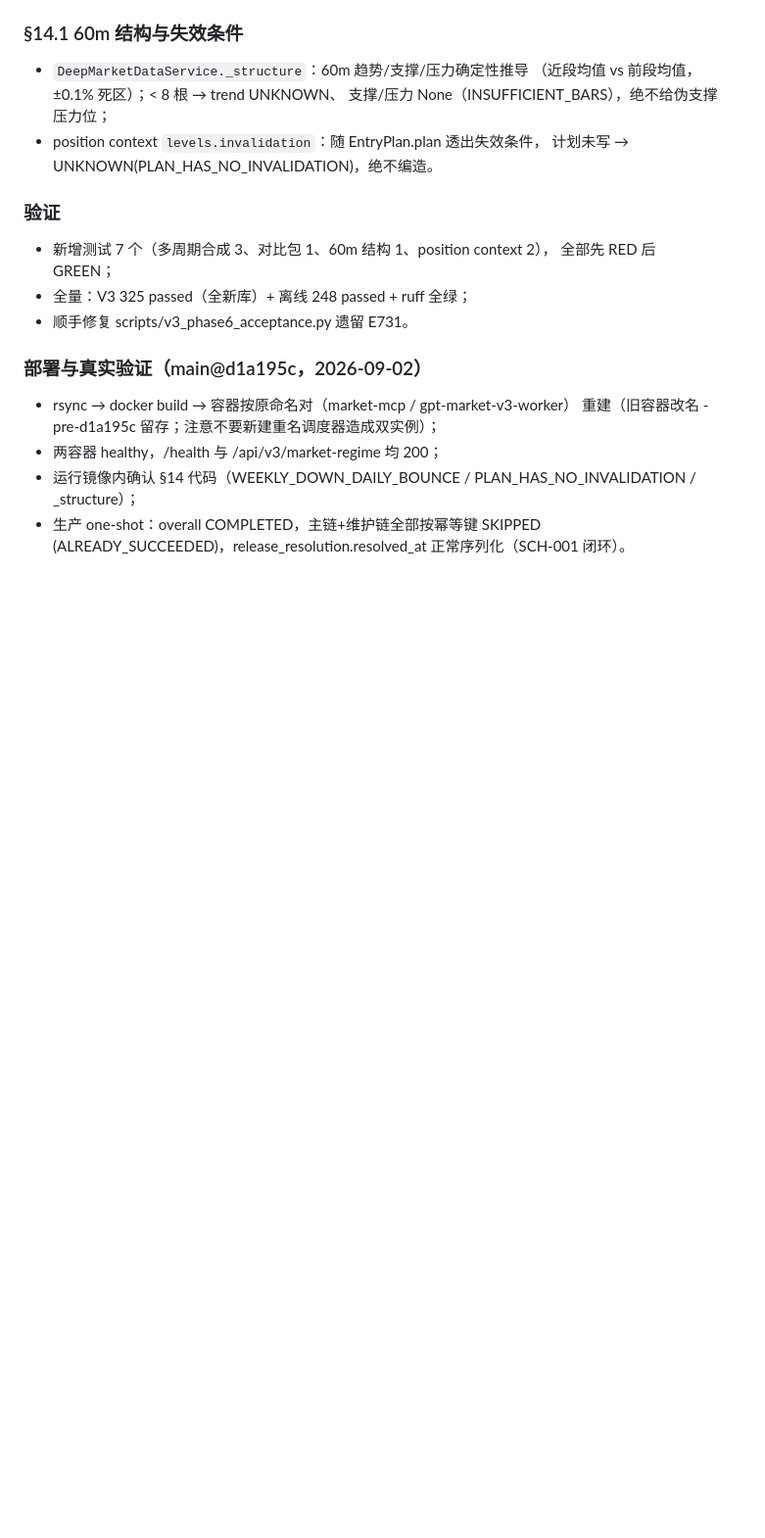
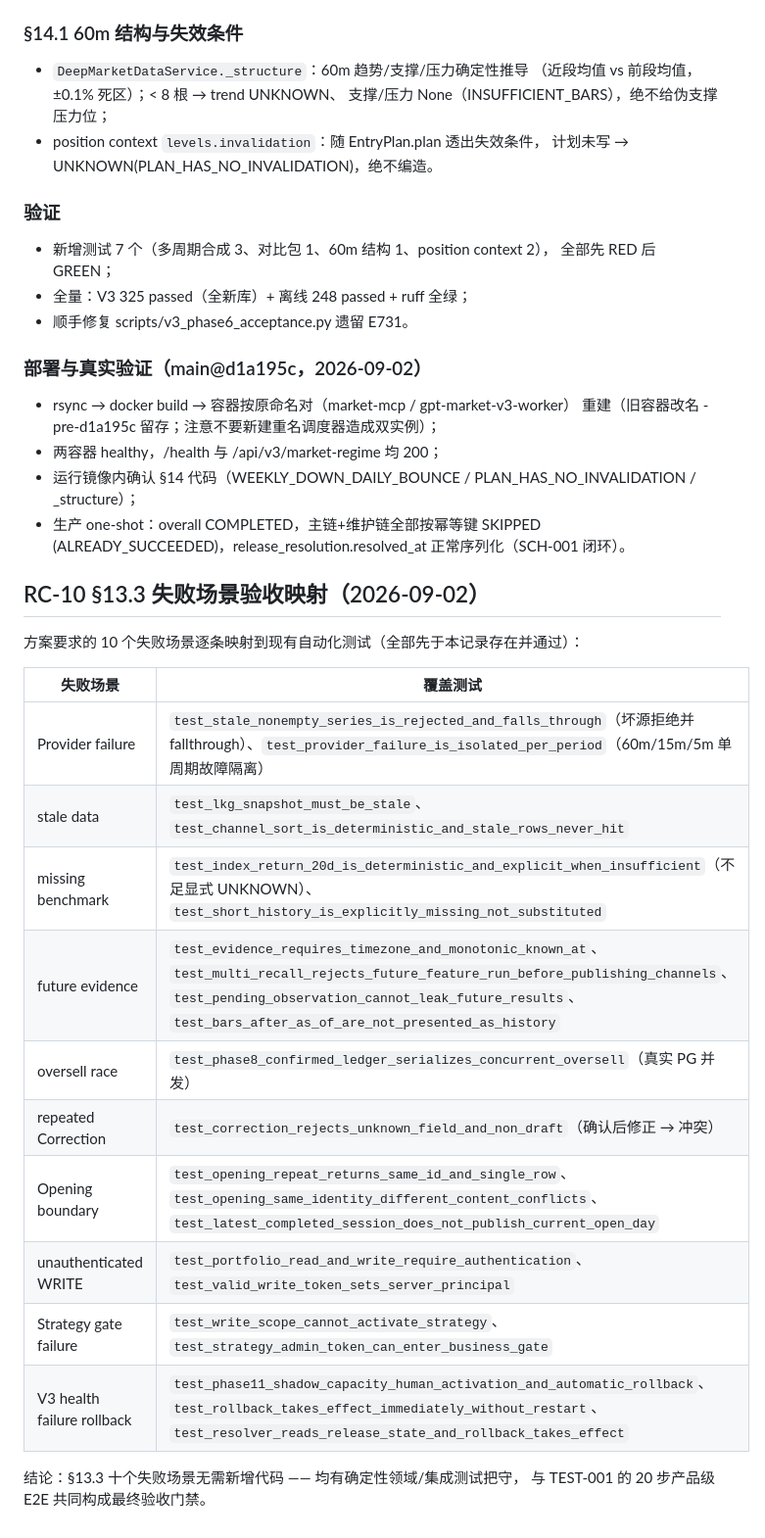
Before and after one commit to yoongyoongs/gpt-market, a Markdown page: docs/V3最终收口实施记录.md, the part around the change. Shown at 98% size. GitHub-like rendering; blank space fills up the shorter version.

Commit message:
docs：§13.3 失败场景验收映射（10 场景全部有测试把守）
Co-Authored-By: Claude Opus 5 <noreply@anthropic.com>

```diff
--- a/docs/V3最终收口实施记录.md
+++ b/docs/V3最终收口实施记录.md
@@ -611,3 +611,23 @@ TypeError → 每日任务 FAILED。两处崩溃点：报表落盘 + stdout 摘
   _structure）；
 - 生产 one-shot：overall COMPLETED，主链+维护链全部按幂等键 SKIPPED
   (ALREADY_SUCCEEDED)，release_resolution.resolved_at 正常序列化（SCH-001 闭环）。
+
+## RC-10 §13.3 失败场景验收映射（2026-09-02）
+
+方案要求的 10 个失败场景逐条映射到现有自动化测试（全部先于本记录存在并通过）：
+
+| 失败场景 | 覆盖测试 |
+| --- | --- |
+| Provider failure | `test_stale_nonempty_series_is_rejected_and_falls_through`（坏源拒绝并 fallthrough）、`test_provider_failure_is_isolated_per_period`（60m/15m/5m 单周期故障隔离） |
+| stale data | `test_lkg_snapshot_must_be_stale`、`test_channel_sort_is_deterministic_and_stale_rows_never_hit` |
+| missing benchmark | `test_index_return_20d_is_deterministic_and_explicit_when_insufficient`（不足显式 UNKNOWN）、`test_short_history_is_explicitly_missing_not_substituted` |
+| future evidence | `test_evidence_requires_timezone_and_monotonic_known_at`、`test_multi_recall_rejects_future_feature_run_before_publishing_channels`、`test_pending_observation_cannot_leak_future_results`、`test_bars_after_as_of_are_not_presented_as_history` |
+| oversell race | `test_phase8_confirmed_ledger_serializes_concurrent_oversell`（真实 PG 并发） |
+| repeated Correction | `test_correction_rejects_unknown_field_and_non_draft`（确认后修正 → 冲突） |
+| Opening boundary | `test_opening_repeat_returns_same_id_and_single_row`、`test_opening_same_identity_different_content_conflicts`、`test_latest_completed_session_does_not_publish_current_open_day` |
+| unauthenticated WRITE | `test_portfolio_read_and_write_require_authentication`、`test_valid_write_token_sets_server_principal` |
+| Strategy gate failure | `test_write_scope_cannot_activate_strategy`、`test_strategy_admin_token_can_enter_business_gate` |
+| V3 health failure rollback | `test_phase11_shadow_capacity_human_activation_and_automatic_rollback`、`test_rollback_takes_effect_immediately_without_restart`、`test_resolver_reads_release_state_and_rollback_takes_effect` |
+
+结论：§13.3 十个失败场景无需新增代码 —— 均有确定性领域/集成测试把守，
+与 TEST-001 的 20 步产品级 E2E 共同构成最终验收门禁。
```
